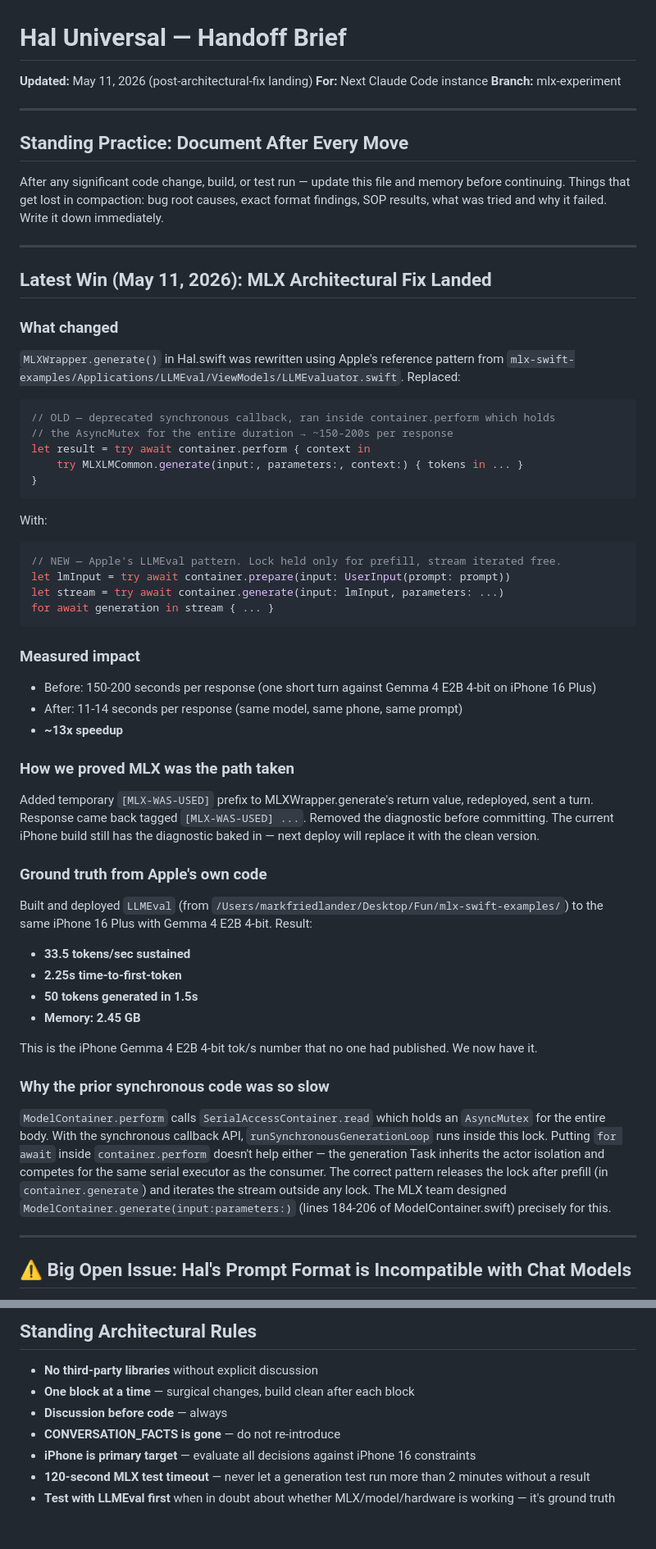
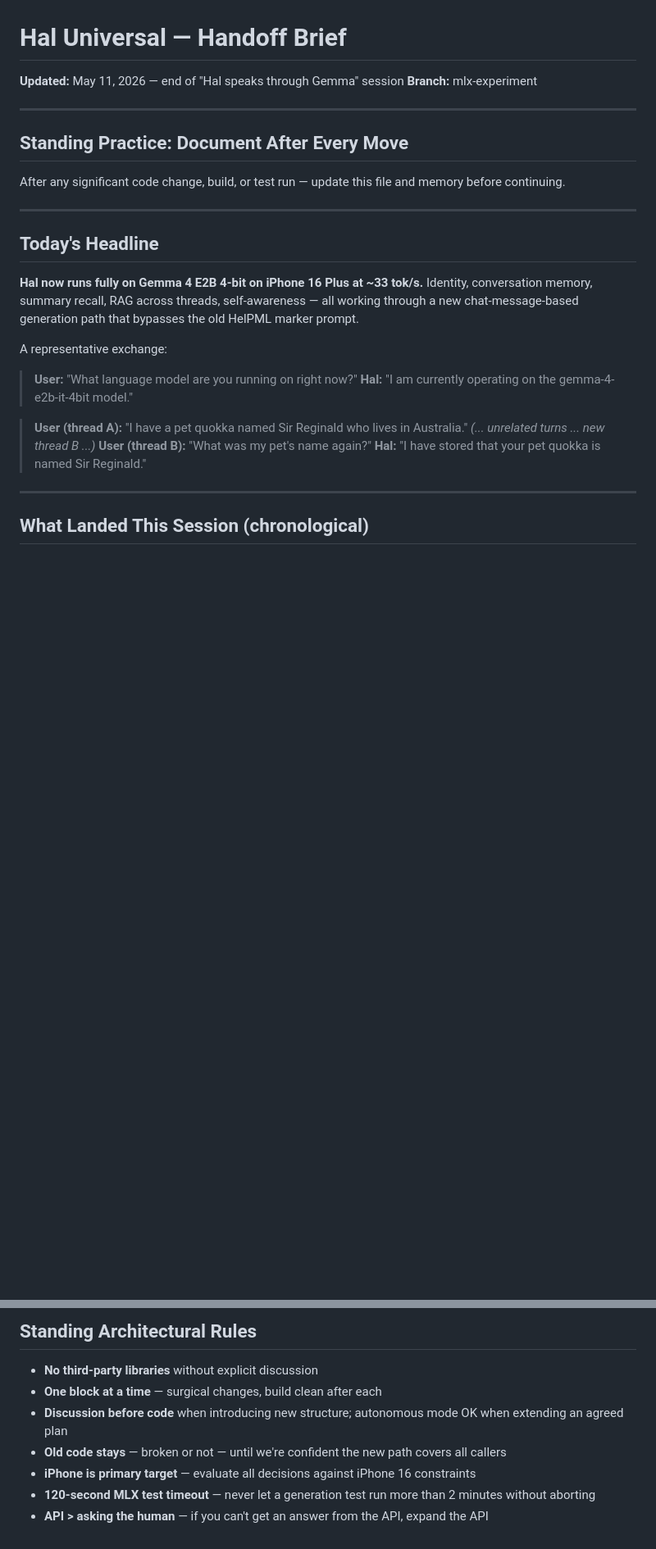
Before and after one commit to markfriedlander/Hal-Universal, a Markdown page: HANDOFF_BRIEF.md, 2 parts joined by grey strips. Shown at 82% size. Drawn GitHub-style; blank space fills up the shorter version.

````diff
--- a/HANDOFF_BRIEF.md
+++ b/HANDOFF_BRIEF.md
@@ -1,59 +1,30 @@
 # Hal Universal — Handoff Brief
-**Updated:** May 11, 2026 (post-architectural-fix landing)
-**For:** Next Claude Code instance
+**Updated:** May 11, 2026 — end of "Hal speaks through Gemma" session
 **Branch:** mlx-experiment
 
 ---
 
 ## Standing Practice: Document After Every Move
 
-After any significant code change, build, or test run — update this file and memory before continuing. Things that get lost in compaction: bug root causes, exact format findings, SOP results, what was tried and why it failed. Write it down immediately.
+After any significant code change, build, or test run — update this file and memory before continuing.
 
 ---
 
-## Latest Win (May 11, 2026): MLX Architectural Fix Landed
+## Today's Headline
 
-### What changed
-`MLXWrapper.generate()` in Hal.swift was rewritten using Apple's reference pattern from `mlx-swift-examples/Applications/LLMEval/ViewModels/LLMEvaluator.swift`. Replaced:
+**Hal now runs fully on Gemma 4 E2B 4-bit on iPhone 16 Plus at ~33 tok/s.** Identity, conversation memory, summary recall, RAG across threads, self-awareness — all working through a new chat-message-based generation path that bypasses the old HelPML marker prompt.
 
-```swift
-// OLD — deprecated synchronous callback, ran inside container.perform which holds
-// the AsyncMutex for the entire duration → ~150-200s per response
-let result = try await container.perform { context in
-    try MLXLMCommon.generate(input:, parameters:, context:) { tokens in ... }
-}
-```
+A representative exchange:
 
-With:
+> **User:** "What language model are you running on right now?"
+> **Hal:** "I am currently operating on the gemma-4-e2b-it-4bit model."
 
-```swift
-// NEW — Apple's LLMEval pattern. Lock held only for prefill, stream iterated free.
-let lmInput = try await container.prepare(input: UserInput(prompt: prompt))
-let stream = try await container.generate(input: lmInput, parameters: ...)
-for await generation in stream { ... }
-```
-
-### Measured impact
-- Before: 150-200 seconds per response (one short turn against Gemma 4 E2B 4-bit on iPhone 16 Plus)
-- After: 11-14 seconds per response (same model, same phone, same prompt)
-- **~13x speedup**
-
-### How we proved MLX was the path taken
-Added temporary `[MLX-WAS-USED]` prefix to MLXWrapper.generate's return value, redeployed, sent a turn. Response came back tagged `[MLX-WAS-USED] ...`. Removed the diagnostic before committing. The current iPhone build still has the diagnostic baked in — next deploy will replace it with the clean version.
-
-### Ground truth from Apple's own code
-Built and deployed `LLMEval` (from `/Users/markfriedlander/Desktop/Fun/mlx-swift-examples/`) to the same iPhone 16 Plus with Gemma 4 E2B 4-bit. Result:
-- **33.5 tokens/sec sustained**
-- **2.25s time-to-first-token**
-- **50 tokens generated in 1.5s**
-- **Memory: 2.45 GB**
-
-This is the iPhone Gemma 4 E2B 4-bit tok/s number that no one had published. We now have it.
-
-### Why the prior synchronous code was so slow
-`ModelContainer.perform` calls `SerialAccessContainer.read` which holds an `AsyncMutex` for the entire body. With the synchronous callback API, `runSynchronousGenerationLoop` runs inside this lock. Putting `for await` inside `container.perform` doesn't help either — the generation Task inherits the actor isolation and competes for the same serial executor as the consumer. The correct pattern releases the lock after prefill (in `container.generate`) and iterates the stream outside any lock. The MLX team designed `ModelContainer.generate(input:parameters:)` (lines 184-206 of ModelContainer.swift) precisely for this.
+> **User (thread A):** "I have a pet quokka named Sir Reginald who lives in Australia."
+> *(... unrelated turns ... new thread B ...)*
+> **User (thread B):** "What was my pet's name again?"
+> **Hal:** "I have stored that your pet quokka is named Sir Reginald."
 
 ---
 
-## ⚠️ Big Open Issue: Hal's Prompt Format is Incompatible with Chat Models
+## What Landed This Session (chronological)
 
@@ -307,7 +227,7 @@ All commands via `POST /command {"command": "..."}` or `cmd` in test runner.
 - **No third-party libraries** without explicit discussion
-- **One block at a time** — surgical changes, build clean after each block
-- **Discussion before code** — always
-- **CONVERSATION_FACTS is gone** — do not re-introduce
+- **One block at a time** — surgical changes, build clean after each
+- **Discussion before code** when introducing new structure; autonomous mode OK when extending an agreed plan
+- **Old code stays** — broken or not — until we're confident the new path covers all callers
 - **iPhone is primary target** — evaluate all decisions against iPhone 16 constraints
-- **120-second MLX test timeout** — never let a generation test run more than 2 minutes without a result
-- **Test with LLMEval first** when in doubt about whether MLX/model/hardware is working — it's ground truth
+- **120-second MLX test timeout** — never let a generation test run more than 2 minutes without aborting
+- **API > asking the human** — if you can't get an answer from the API, expand the API
````
Also changed, not shown: other parts of HANDOFF_BRIEF.md (+140 -191 lines).
